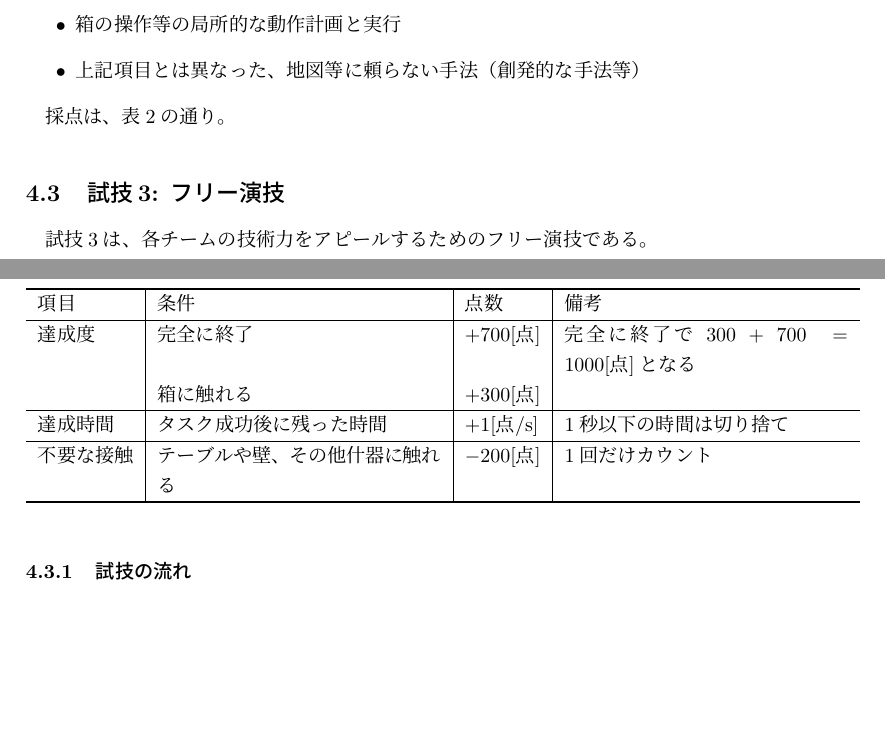
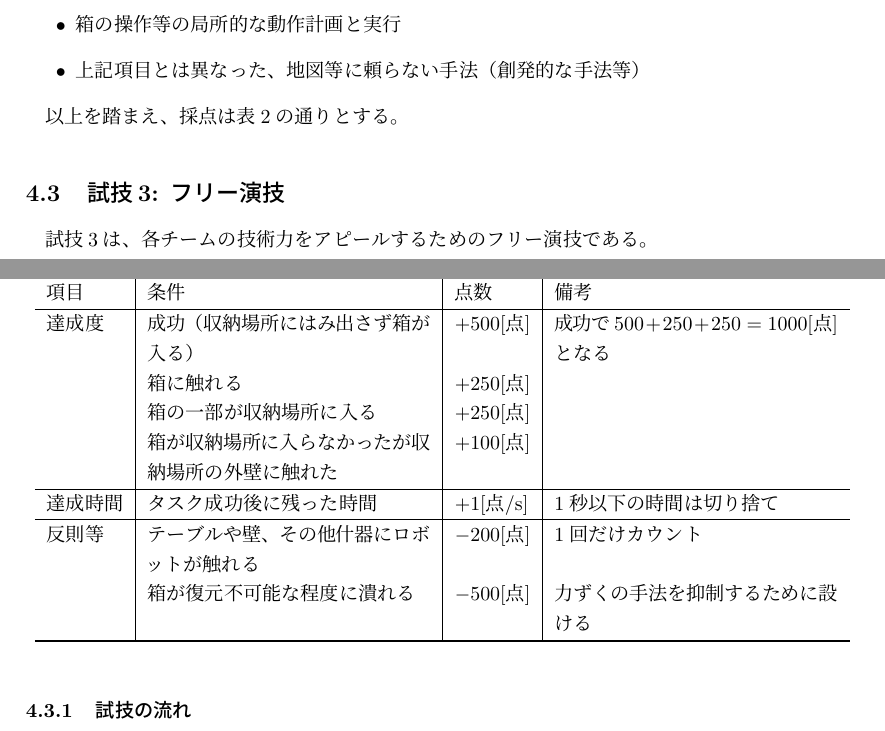
Before and after one commit to familyrobotics/Rulebook2015, a LaTeX document (rulebook2015.tex): two parts of pages 8 and 9 of 13, joined at a grey line, cut so that both start at the same text, the shorter picture padded with empty space. Compiled offline with pLaTeX and dvipdfmx.

Commit message:
Written Test 2 and Other detail

```diff
--- a/rulebook2015.tex
+++ b/rulebook2015.tex
@@ -293,7 +293,7 @@ TCだけではなく各チームのリーダが負うことする。
 	\item 上記項目とは異なった、地図等に頼らない手法（創発的な手法等）
 \end{itemize}
 
-採点は、表\ref{table:test2score}の通り。
+以上を踏まえ、採点は表\ref{table:test2score}の通りとする。
 
 \begin{table}
 \begin{center}
@@ -303,12 +303,15 @@ TCだけではなく各チームのリーダが負うことする。
 \thline
 項目 & 条件 & 点数 & 備考\\
 \hline
-達成度 & 完全に終了 & $+700$[点] & 完全に終了で$300 + 700 = 1000$[点]となる \\
-& 箱に触れる & $+300$[点] & \\
+達成度 & 成功（収納場所にはみ出さず箱が入る） & $+500$[点] & 成功で$500 + 250 + 250 = 1000$[点]となる \\
+& 箱に触れる & $+250$[点] & \\
+ & 箱の一部が収納場所に入る & $+250$[点] & \\
+ & 箱が収納場所に入らなかったが収納場所の外壁に触れた & $+100$[点] & \\
 \hline
 達成時間 & タスク成功後に残った時間 & $+1$[点/s] & 1秒以下の時間は切り捨て\\
 \hline
-不要な接触 & テーブルや壁、その他什器に触れる & $-200$[点] & 1回だけカウント\\
+反則等 & テーブルや壁、その他什器にロボットが触れる & $-200$[点] & 1回だけカウント\\
+	& 箱が復元不可能な程度に潰れる & $-500$[点] & 力ずくの手法を抑制するために設ける \\
 \thline
 \end{tabular}
 \end{center}
```
Also changed, not shown: rulebook2015.pdf, rulebook2015.tex (4 more changed lines).
